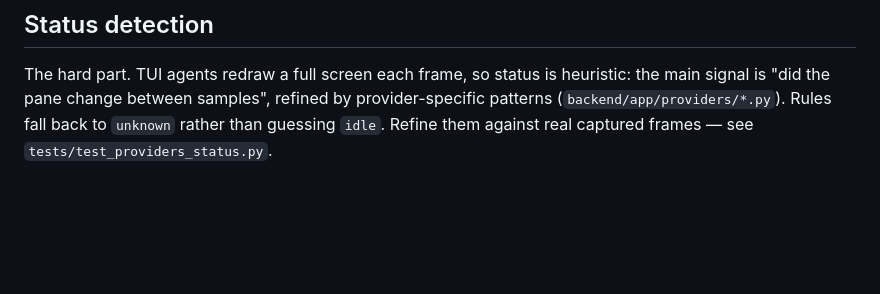
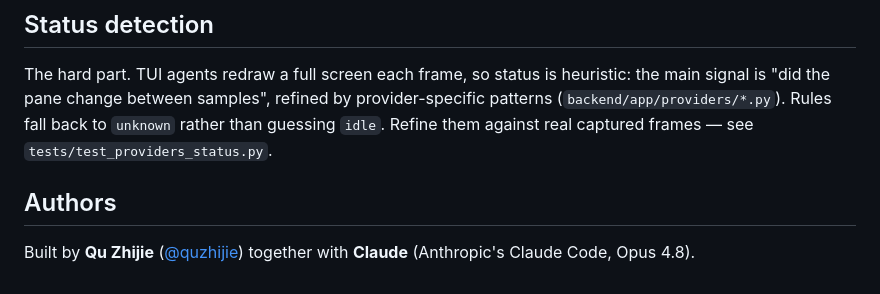
Before and after one commit to quzhijie/agent_hub, a Markdown page: README.md, the part around the change. GitHub-like rendering; blank space fills up the shorter version.

Commit message:
Add Authors section to README
Co-Authored-By: Claude Opus 4.8 (1M context) <noreply@anthropic.com>

```diff
--- a/README.md
+++ b/README.md
@@ -104,3 +104,8 @@ heuristic: the main signal is "did the pane change between samples", refined by
 provider-specific patterns (`backend/app/providers/*.py`). Rules fall back to
 `unknown` rather than guessing `idle`. Refine them against real captured frames
 — see `tests/test_providers_status.py`.
+
+## Authors
+
+Built by **Qu Zhijie** ([@quzhijie](https://github.com/quzhijie)) together with
+**Claude** (Anthropic's Claude Code, Opus 4.8).
```
